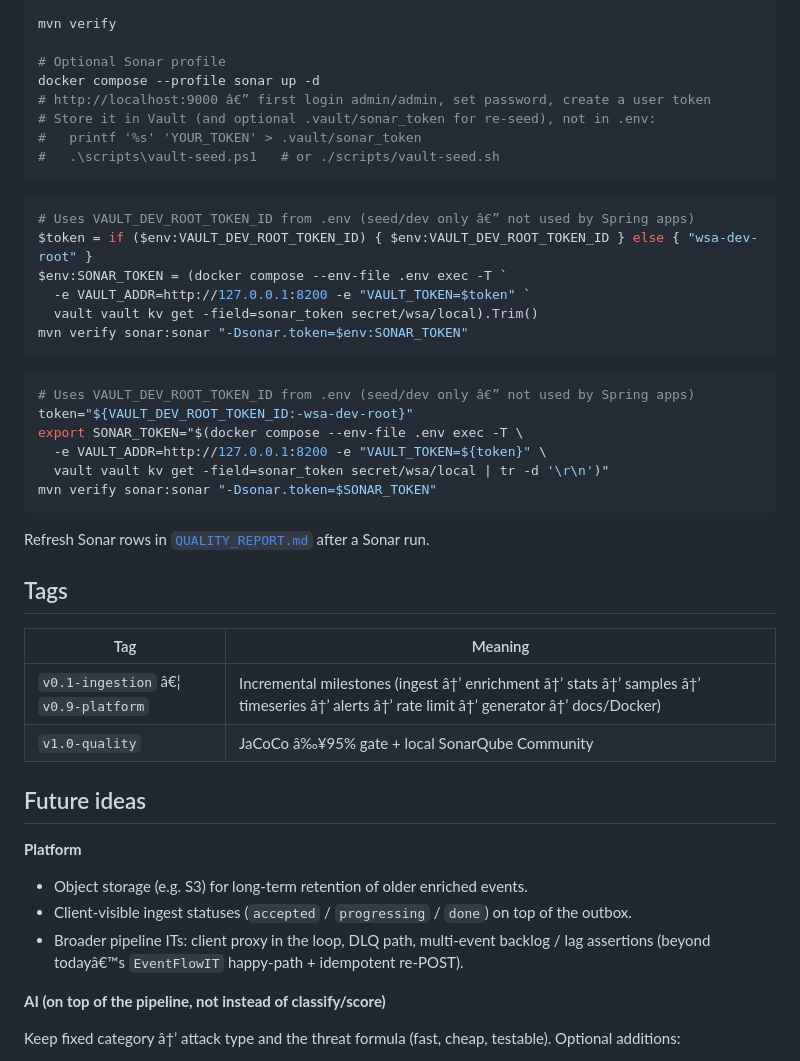
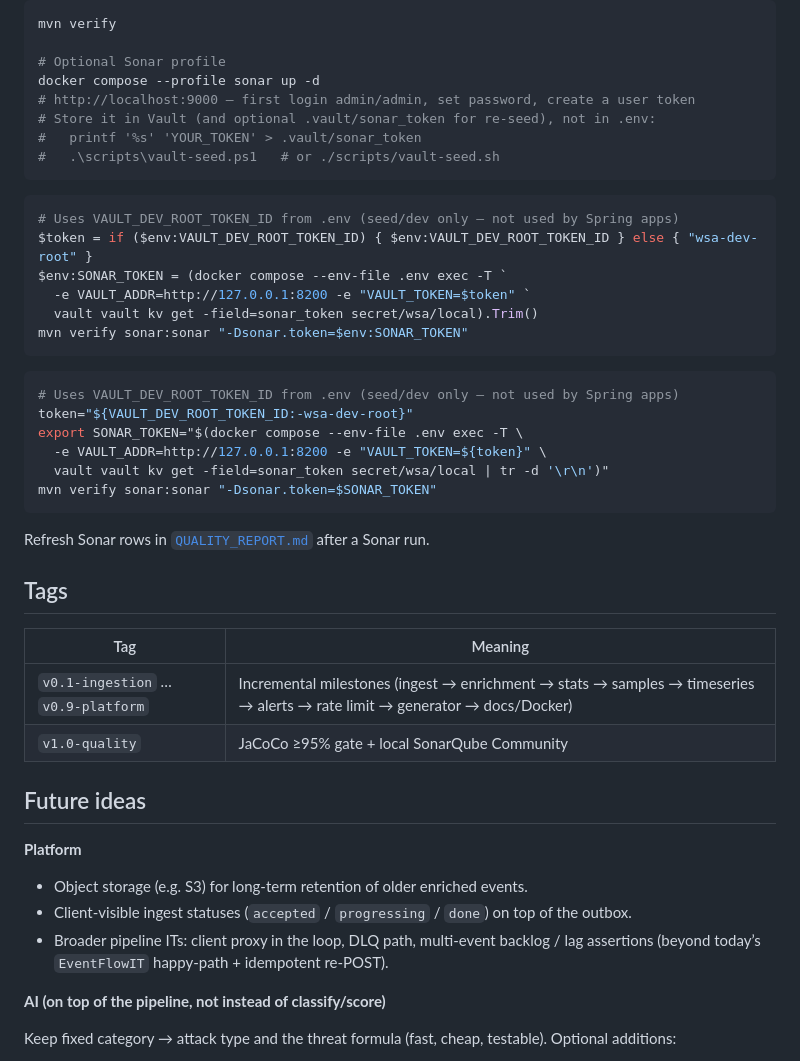
Before and after one commit to kfir91/Mini-WSA, a Markdown page: README.md, the part around one of its changes. GitHub-like rendering.

````diff
--- a/README.md
+++ b/README.md
@@ -641,14 +641,14 @@ mvn verify
 
 # Optional Sonar profile
 docker compose --profile sonar up -d
-# http://localhost:9000 â€” first login admin/admin, set password, create a user token
+# http://localhost:9000 — first login admin/admin, set password, create a user token
 # Store it in Vault (and optional .vault/sonar_token for re-seed), not in .env:
 #   printf '%s' 'YOUR_TOKEN' > .vault/sonar_token
 #   .\scripts\vault-seed.ps1   # or ./scripts/vault-seed.sh
 ```
 
 ```powershell
-# Uses VAULT_DEV_ROOT_TOKEN_ID from .env (seed/dev only â€” not used by Spring apps)
+# Uses VAULT_DEV_ROOT_TOKEN_ID from .env (seed/dev only — not used by Spring apps)
 $token = if ($env:VAULT_DEV_ROOT_TOKEN_ID) { $env:VAULT_DEV_ROOT_TOKEN_ID } else { "wsa-dev-root" }
 $env:SONAR_TOKEN = (docker compose --env-file .env exec -T `
   -e VAULT_ADDR=http://127.0.0.1:8200 -e "VAULT_TOKEN=$token" `
@@ -657,7 +657,7 @@ mvn verify sonar:sonar "-Dsonar.token=$env:SONAR_TOKEN"
 ```
 
 ```bash
-# Uses VAULT_DEV_ROOT_TOKEN_ID from .env (seed/dev only â€” not used by Spring apps)
+# Uses VAULT_DEV_ROOT_TOKEN_ID from .env (seed/dev only — not used by Spring apps)
 token="${VAULT_DEV_ROOT_TOKEN_ID:-wsa-dev-root}"
 export SONAR_TOKEN="$(docker compose --env-file .env exec -T \
   -e VAULT_ADDR=http://127.0.0.1:8200 -e "VAULT_TOKEN=${token}" \
@@ -671,8 +671,8 @@ Refresh Sonar rows in [`QUALITY_REPORT.md`](QUALITY_REPORT.md) after a Sonar run
 
 | Tag | Meaning |
 |---|---|
-| `v0.1-ingestion` â€¦ `v0.9-platform` | Incremental milestones (ingest â†’ enrichment â†’ stats â†’ samples â†’ timeseries â†’ alerts â†’ rate limit â†’ generator â†’ docs/Docker) |
-| `v1.0-quality` | JaCoCo â‰¥95% gate + local SonarQube Community |
+| `v0.1-ingestion` … `v0.9-platform` | Incremental milestones (ingest → enrichment → stats → samples → timeseries → alerts → rate limit → generator → docs/Docker) |
+| `v1.0-quality` | JaCoCo ≥95% gate + local SonarQube Community |
 
 ## Future ideas
 
@@ -680,9 +680,9 @@ Refresh Sonar rows in [`QUALITY_REPORT.md`](QUALITY_REPORT.md) after a Sonar run
 
 - Object storage (e.g. S3) for long-term retention of older enriched events.
 - Client-visible ingest statuses (`accepted` / `progressing` / `done`) on top of the outbox.
-- Broader pipeline ITs: client proxy in the loop, DLQ path, multi-event backlog / lag assertions (beyond todayâ€™s `EventFlowIT` happy-path + idempotent re-POST).
+- Broader pipeline ITs: client proxy in the loop, DLQ path, multi-event backlog / lag assertions (beyond today’s `EventFlowIT` happy-path + idempotent re-POST).
 
 **AI (on top of the pipeline, not instead of classify/score)**
 
-Keep fixed category â†’ attack type and the threat formula (fast, cheap, testable). Optional additions:
+Keep fixed category → attack type and the threat formula (fast, cheap, testable). Optional additions:
 
````
Also changed, not shown: other parts of README.md (+65 -65 lines).
